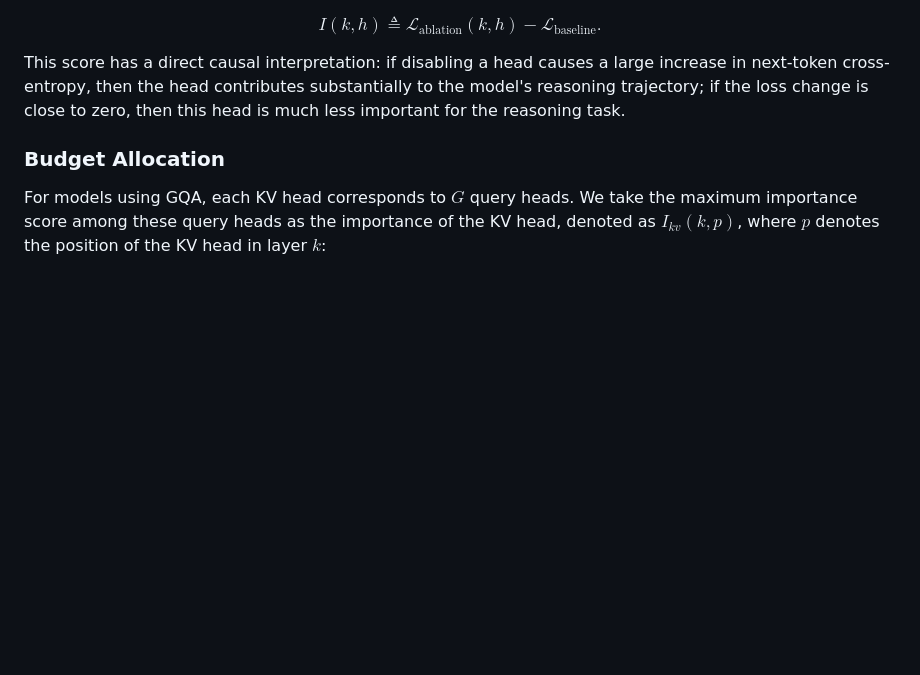
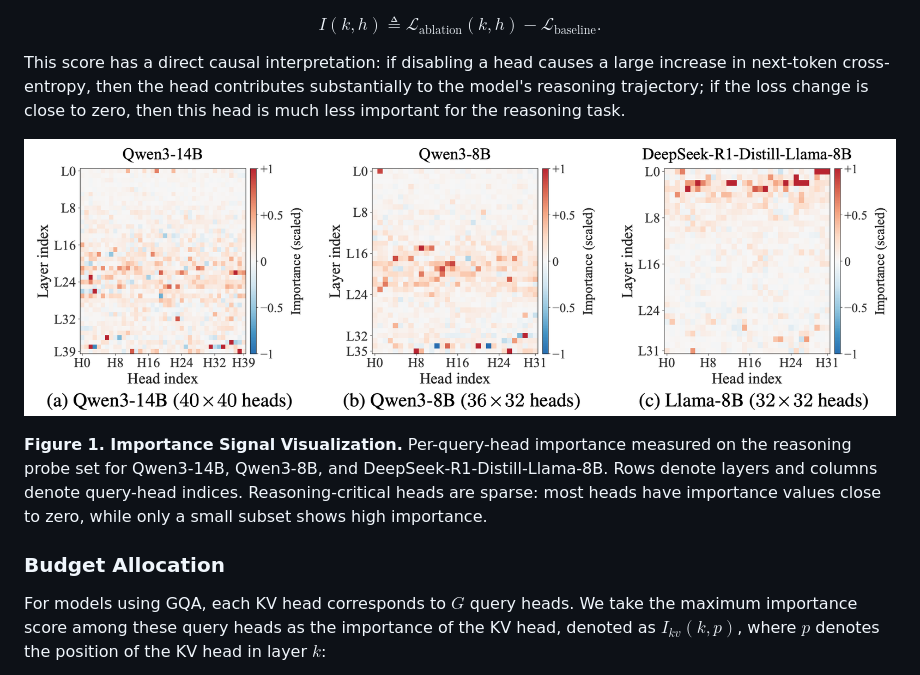
Before and after one commit to Maverick720/Focus-KV-Head-wise-KV-Cache-Compression-Focus-on-Reasoning-Heads, a Markdown page: README.md, the part around one of its changes. Drawn GitHub-style; pictures changed too: assets/importance_signal_visualization.png (added); blank space fills up the shorter version.

Commit message:
Add importance signal visualization and renumber figures

```diff
--- a/README.md
+++ b/README.md
@@ -40,6 +40,10 @@ I(k,h)\triangleq\mathcal{L}_{\mathrm{ablation}}(k,h)-\mathcal{L}_{\mathrm{baseli
 $$
 
 This score has a direct causal interpretation: if disabling a head causes a large increase in next-token cross-entropy, then the head contributes substantially to the model's reasoning trajectory; if the loss change is close to zero, then this head is much less important for the reasoning task.
+
+![Figure 1: Importance Signal Visualization for Qwen3-14B, Qwen3-8B, and DeepSeek-R1-Distill-Llama-8B.](assets/importance_signal_visualization.png)
+
+**Figure 1. Importance Signal Visualization.** Per-query-head importance measured on the reasoning probe set for Qwen3-14B, Qwen3-8B, and DeepSeek-R1-Distill-Llama-8B. Rows denote layers and columns denote query-head indices. Reasoning-critical heads are sparse: most heads have importance values close to zero, while only a small subset shows high importance.
 
 ### Budget Allocation
 
```
Also changed, not shown: other parts of README.md (+4 -4 lines).
